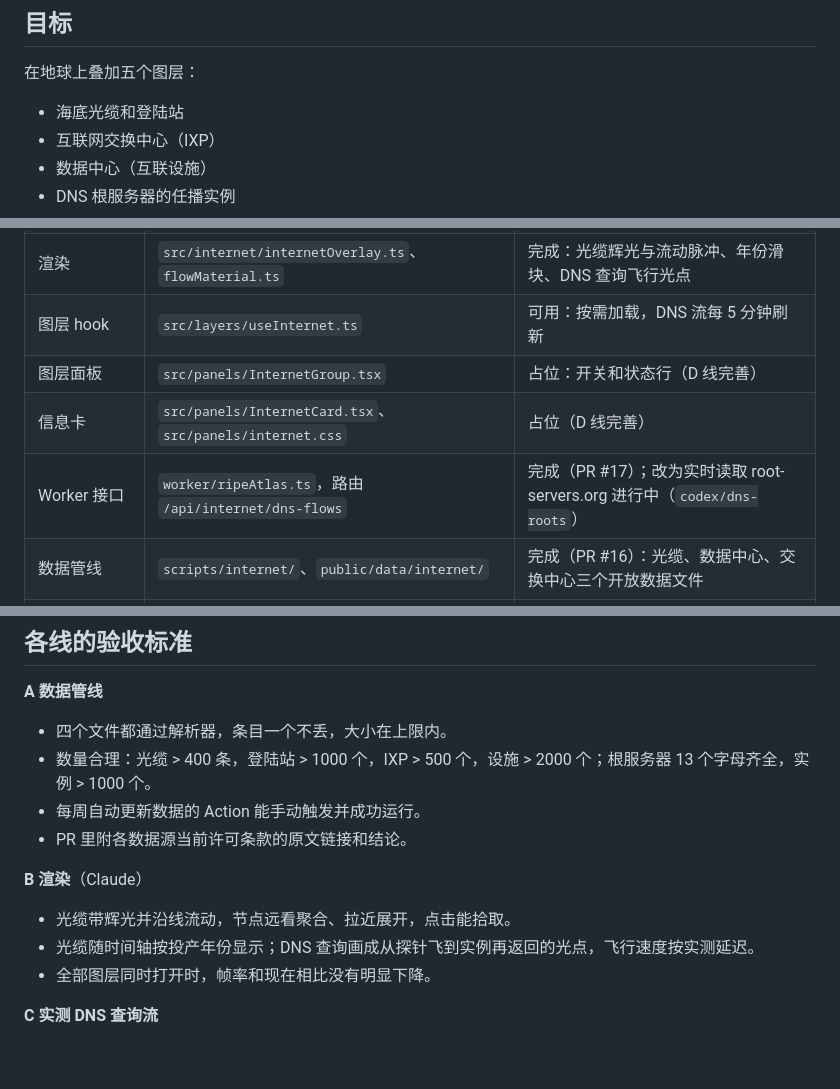
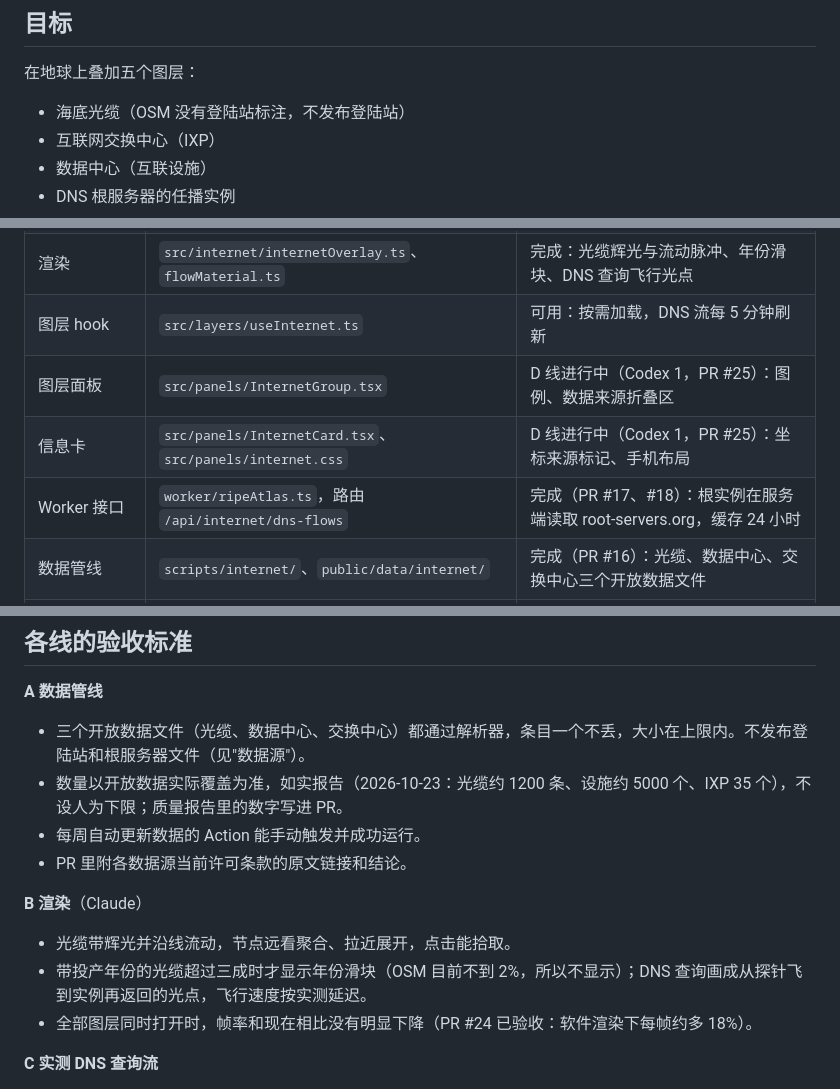
Before and after one commit to zeye-w/Earth-Atlas, a Markdown page: docs/internet-layers.md, 3 parts joined by grey strips. Drawn GitHub-style; blank space fills up the shorter version.

```diff
--- a/docs/internet-layers.md
+++ b/docs/internet-layers.md
@@ -5,7 +5,7 @@
 ## 目标
 
 在地球上叠加五个图层：
-- 海底光缆和登陆站
+- 海底光缆（OSM 没有登陆站标注，不发布登陆站）
 - 互联网交换中心（IXP）
 - 数据中心（互联设施）
 - DNS 根服务器的任播实例
@@ -35,9 +35,9 @@ PeeringDB / TeleGeography / root-servers.org 的适配代码保留在 `scripts/i
 | 解析与校验 | `src/internet/data.ts` | 定稿。生产方用这些解析器测试自己的输出 |
 | 渲染 | `src/internet/internetOverlay.ts`、`flowMaterial.ts` | 完成：光缆辉光与流动脉冲、年份滑块、DNS 查询飞行光点 |
 | 图层 hook | `src/layers/useInternet.ts` | 可用：按需加载，DNS 流每 5 分钟刷新 |
-| 图层面板 | `src/panels/InternetGroup.tsx` | 占位：开关和状态行（D 线完善） |
-| 信息卡 | `src/panels/InternetCard.tsx`、`src/panels/internet.css` | 占位（D 线完善） |
-| Worker 接口 | `worker/ripeAtlas.ts`，路由 `/api/internet/dns-flows` | 完成（PR #17）；改为实时读取 root-servers.org 进行中（`codex/dns-roots`） |
+| 图层面板 | `src/panels/InternetGroup.tsx` | D 线进行中（Codex 1，PR #25）：图例、数据来源折叠区 |
+| 信息卡 | `src/panels/InternetCard.tsx`、`src/panels/internet.css` | D 线进行中（Codex 1，PR #25）：坐标来源标记、手机布局 |
+| Worker 接口 | `worker/ripeAtlas.ts`，路由 `/api/internet/dns-flows` | 完成（PR #17、#18）：根实例在服务端读取 root-servers.org，缓存 24 小时 |
 | 数据管线 | `scripts/internet/`、`public/data/internet/` | 完成（PR #16）：光缆、数据中心、交换中心三个开放数据文件 |
 | 实测根实例 | `src/internet/measuredRoots.ts` | 完成：根服务器图层从实测查询取实例 |
 | 测试假数据 | `tests/e2e/fixtures/internet/*.json` | 合成数据，不是真实基础设施 |
@@ -87,15 +87,15 @@ PeeringDB / TeleGeography / root-servers.org 的适配代码保留在 `scripts/i
 ## 各线的验收标准
 
 **A 数据管线**
-- 四个文件都通过解析器，条目一个不丢，大小在上限内。
-- 数量合理：光缆 > 400 条，登陆站 > 1000 个，IXP > 500 个，设施 > 2000 个；根服务器 13 个字母齐全，实例 > 1000 个。
+- 三个开放数据文件（光缆、数据中心、交换中心）都通过解析器，条目一个不丢，大小在上限内。不发布登陆站和根服务器文件（见"数据源"）。
+- 数量以开放数据实际覆盖为准，如实报告（2026-10-23：光缆约 1200 条、设施约 5000 个、IXP 35 个），不设人为下限；质量报告里的数字写进 PR。
 - 每周自动更新数据的 Action 能手动触发并成功运行。
 - PR 里附各数据源当前许可条款的原文链接和结论。
 
 **B 渲染**（Claude）
 - 光缆带辉光并沿线流动，节点远看聚合、拉近展开，点击能拾取。
-- 光缆随时间轴按投产年份显示；DNS 查询画成从探针飞到实例再返回的光点，飞行速度按实测延迟。
-- 全部图层同时打开时，帧率和现在相比没有明显下降。
+- 带投产年份的光缆超过三成时才显示年份滑块（OSM 目前不到 2%，所以不显示）；DNS 查询画成从探针飞到实例再返回的光点，飞行速度按实测延迟。
+- 全部图层同时打开时，帧率和现在相比没有明显下降（PR #24 已验收：软件渲染下每帧约多 18%）。
 
 **C 实测 DNS 查询流**
 - `/api/internet/dns-flows` 返回能通过 `parseDnsFlowSnapshot` 的数据，`flows` 至少几百条，覆盖多个字母。
```
Also changed, not shown: docs/integrator.md (+9 -8 lines).
